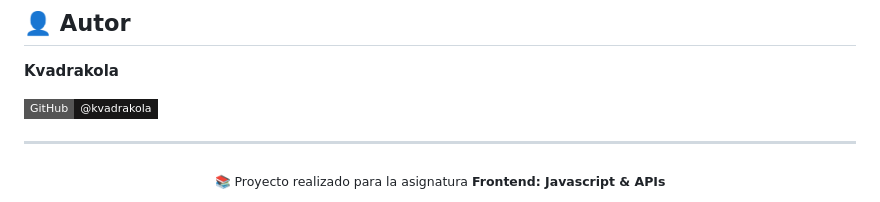
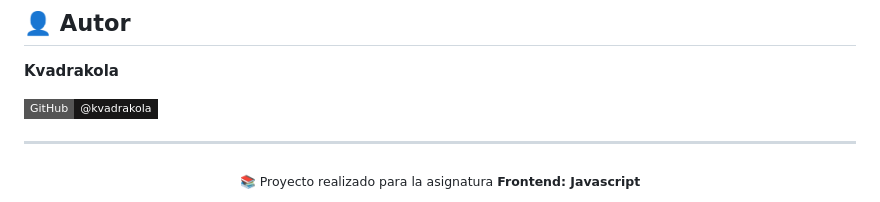
Before and after one commit to kvadrakola/07countingSheeps, a Markdown page: README.md, the part around the change. Rendered like a GitHub page; badges without logos.

```diff
--- a/README.md
+++ b/README.md
@@ -118,5 +118,5 @@ function countSheep(sheepArray, listName) {
 ---
 
 <div align="center">
-  <sub>📚 Proyecto realizado para la asignatura <strong>Frontend: Javascript & APIs</strong></sub>
+  <sub>📚 Proyecto realizado para la asignatura <strong>Frontend: Javascript</strong></sub>
 </div>
```
